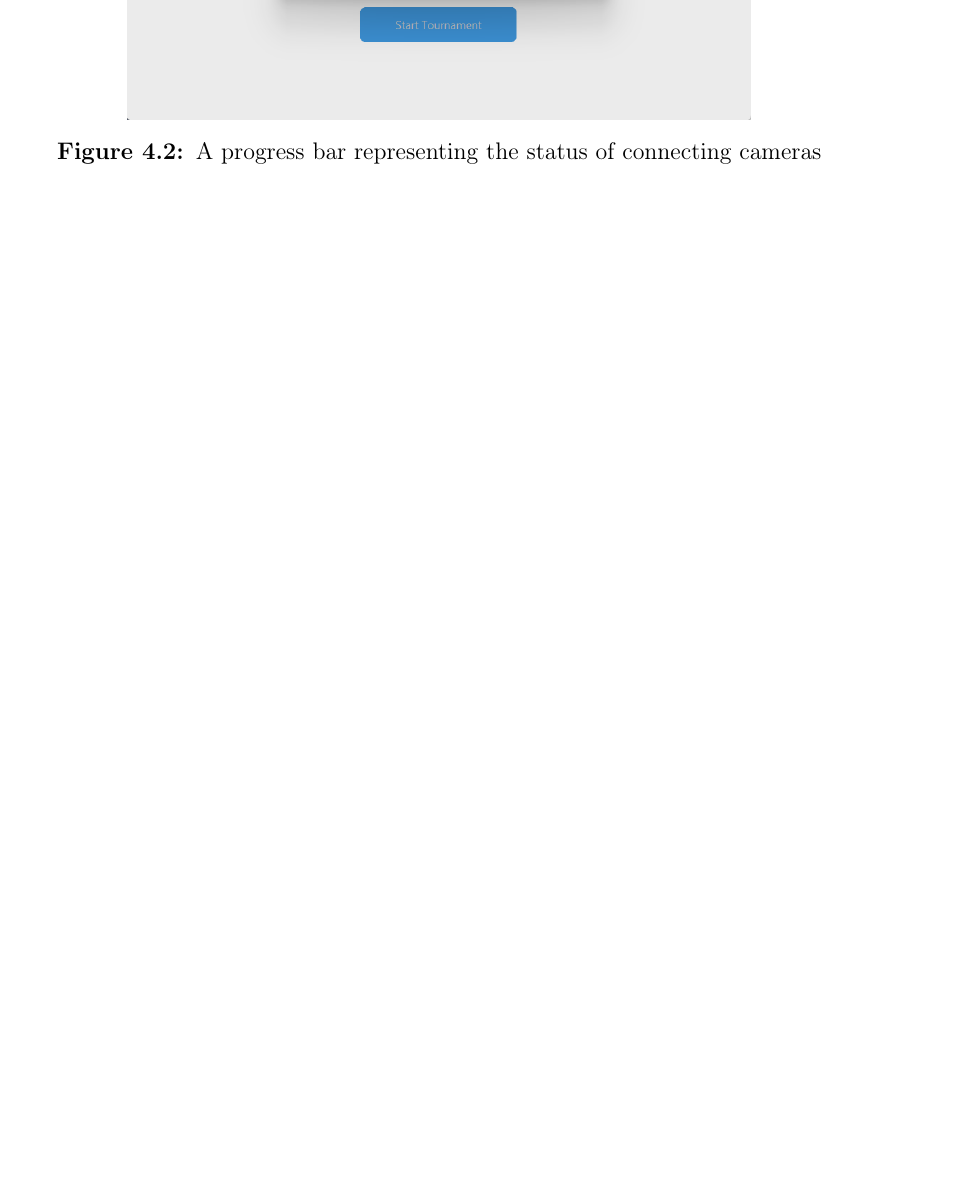
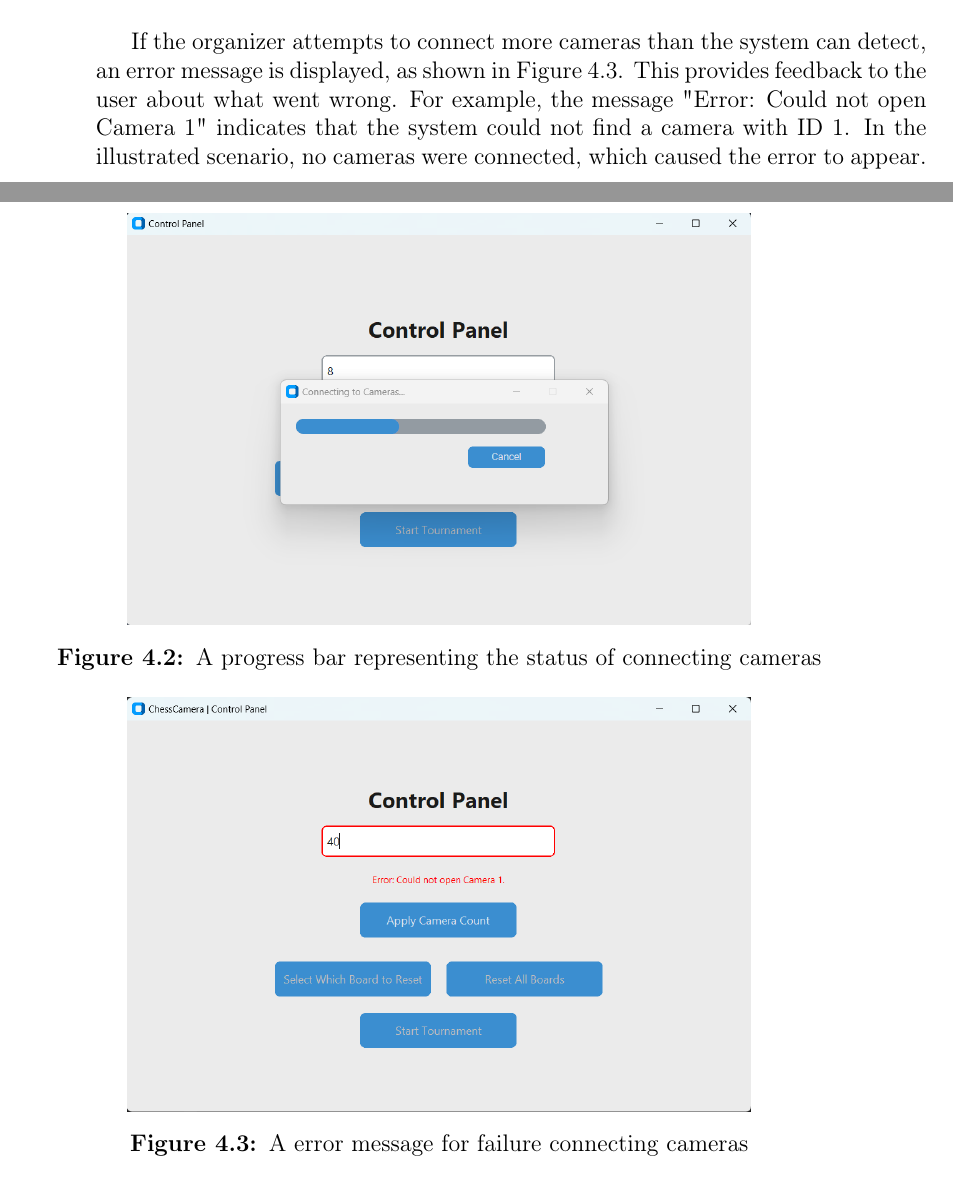
Before and after one commit to bachelor-gruppe-04/documentation, a LaTeX thesis (main.tex, which reads chapters/06-results.tex): part of page 53 of 69 before the commit and two parts of pages 52 and 53 of 71 after it, the two joined at a grey line, cut at the place of the change, the shorter picture padded with empty space. Compiled offline with pdfLaTeX.

Commit message:
Added error message

```diff
--- a/chapters/06-results.tex
+++ b/chapters/06-results.tex
@@ -39,6 +39,10 @@ Before the tournament begins, the organizer must start the application and confi
 
 \begin{figure}[h!] \centering \includegraphics[width=0.75\linewidth]{figures/results/frontend/controlpanel-camera.png} \caption[Progress bar for camera connections]{A progress bar representing the status of connecting cameras}\label{fig:control-panel-camera} \end{figure}
 
+If the organizer attempts to connect more cameras than the system can detect, an error message is displayed, as shown in Figure~\ref{fig:control-panel-camera-error}. This provides feedback to the user about what went wrong. For example, the message "Error: Could not open Camera 1" indicates that the system could not find a camera with ID 1. In the illustrated scenario, no cameras were connected, which caused the error to appear. \\
+
+\begin{figure}[h!] \centering \includegraphics[width=0.75\linewidth]{figures/results/frontend/controlpanel-camera-error.png} \caption[Error message for camera connections]{A error message for failure connecting cameras}\label{fig:control-panel-camera-error} \end{figure}
+
 The control panel also provides functionality for resetting individual boards or all boards simultaneously. When a tournament round is finished, the organizers must reset all boards before the next round can begin. By pressing the "Reset All Boards" button, they can reset all connected boards at once. In some scenarios, it may be necessary to reset a single board. In such cases, the organizers can use the "Select Which Board to Reset" feature, as shown in Figure~\ref{fig:control-panel-reset-boards}.\
 
 \begin{figure}[h!] \centering \includegraphics[width=0.75\linewidth]{figures/results/frontend/controlpanel-reset-boards.png} \caption[Panel to reset a single board]{The panel to select which board to be reset}\label{fig:control-panel-reset-boards} \end{figure}
```
Also changed, not shown: figures/results/frontend/controlpanel-camera-error.png (added).
